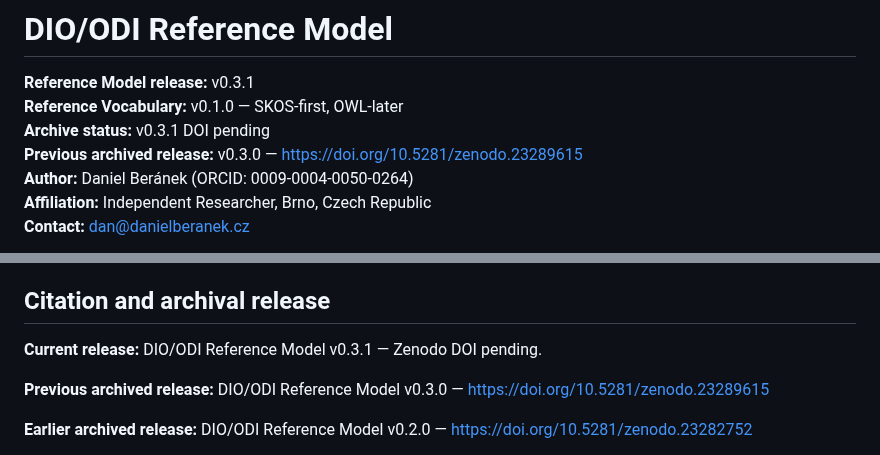
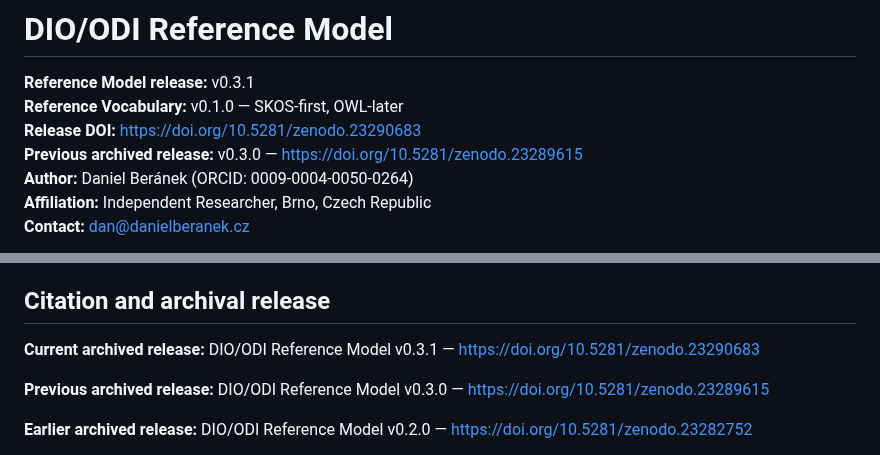
Before and after one commit to dan-beranek/dio-odi-reference-model, a Markdown page: README.md, 2 parts joined by grey strips. GitHub-like rendering.

Commit message:
Record Zenodo archive for v0.3.1

```diff
--- a/README.md
+++ b/README.md
@@ -2,7 +2,7 @@
 
 **Reference Model release:** v0.3.1
 **Reference Vocabulary:** v0.1.0 — SKOS-first, OWL-later
-**Archive status:** v0.3.1 DOI pending
+**Release DOI:** https://doi.org/10.5281/zenodo.23290683
 **Previous archived release:** v0.3.0 — https://doi.org/10.5281/zenodo.23289615
 **Author:** Daniel Beránek (ORCID: 0009-0004-0050-0264)
 **Affiliation:** Independent Researcher, Brno, Czech Republic
@@ -137,7 +137,7 @@ In particular:
 
 ## Citation and archival release
 
-**Current release:** DIO/ODI Reference Model v0.3.1 — Zenodo DOI pending.
+**Current archived release:** DIO/ODI Reference Model v0.3.1 — https://doi.org/10.5281/zenodo.23290683
 
 **Previous archived release:** DIO/ODI Reference Model v0.3.0 — https://doi.org/10.5281/zenodo.23289615
 
```
